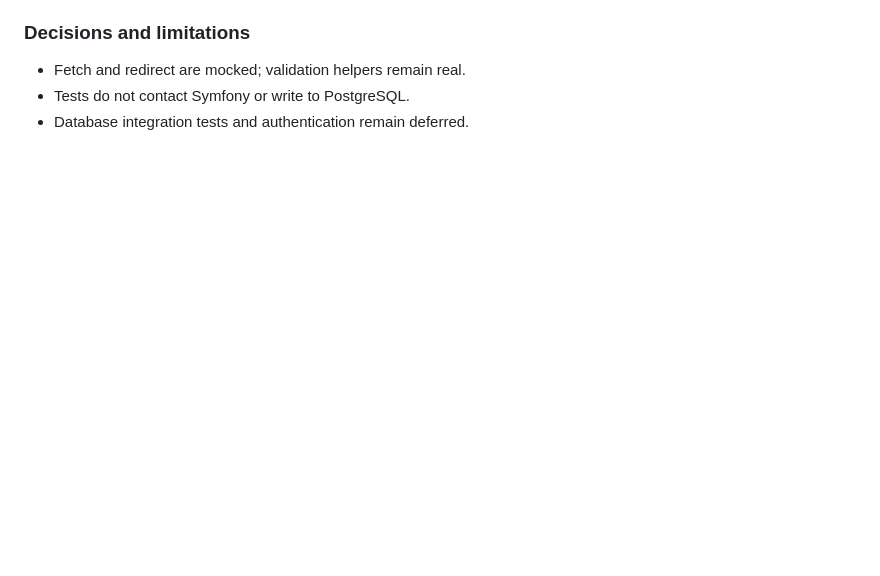
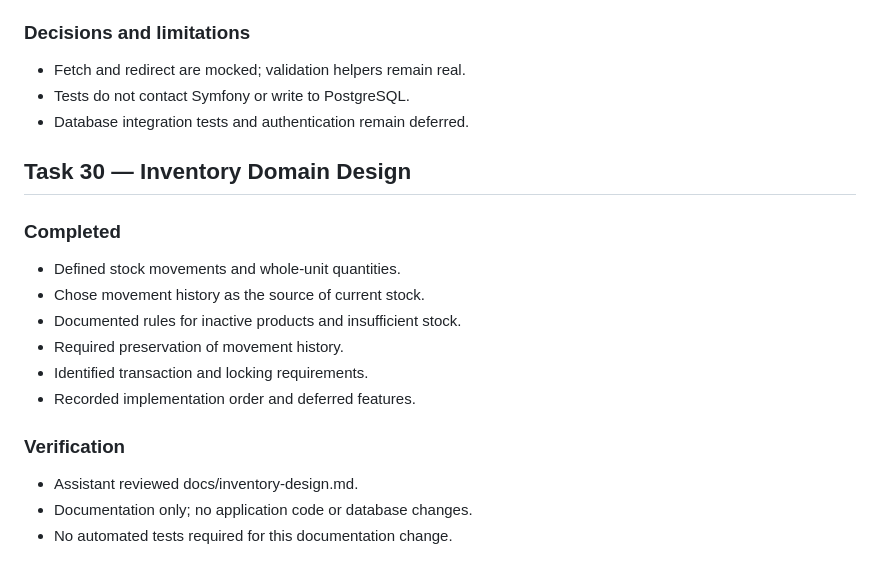
Before and after one commit to WeeRG91/stock-pilot, a Markdown page: docs/task-history.md, the part around the change. Rendered like a GitHub page; blank space fills up the shorter version.

Commit message:
Document inventory domain rules and stock movement design

```diff
--- a/docs/task-history.md
+++ b/docs/task-history.md
@@ -883,3 +883,20 @@ Executed by the learner; outputs reviewed:
 - Fetch and redirect are mocked; validation helpers remain real.
 - Tests do not contact Symfony or write to PostgreSQL.
 - Database integration tests and authentication remain deferred.
+
+## Task 30 — Inventory Domain Design
+
+### Completed
+
+- Defined stock movements and whole-unit quantities.
+- Chose movement history as the source of current stock.
+- Documented rules for inactive products and insufficient stock.
+- Required preservation of movement history.
+- Identified transaction and locking requirements.
+- Recorded implementation order and deferred features.
+
+### Verification
+
+- Assistant reviewed docs/inventory-design.md.
+- Documentation only; no application code or database changes.
+- No automated tests required for this documentation change.
```
Also changed, not shown: docs/inventory-design.md (added, +59 -0 lines).
